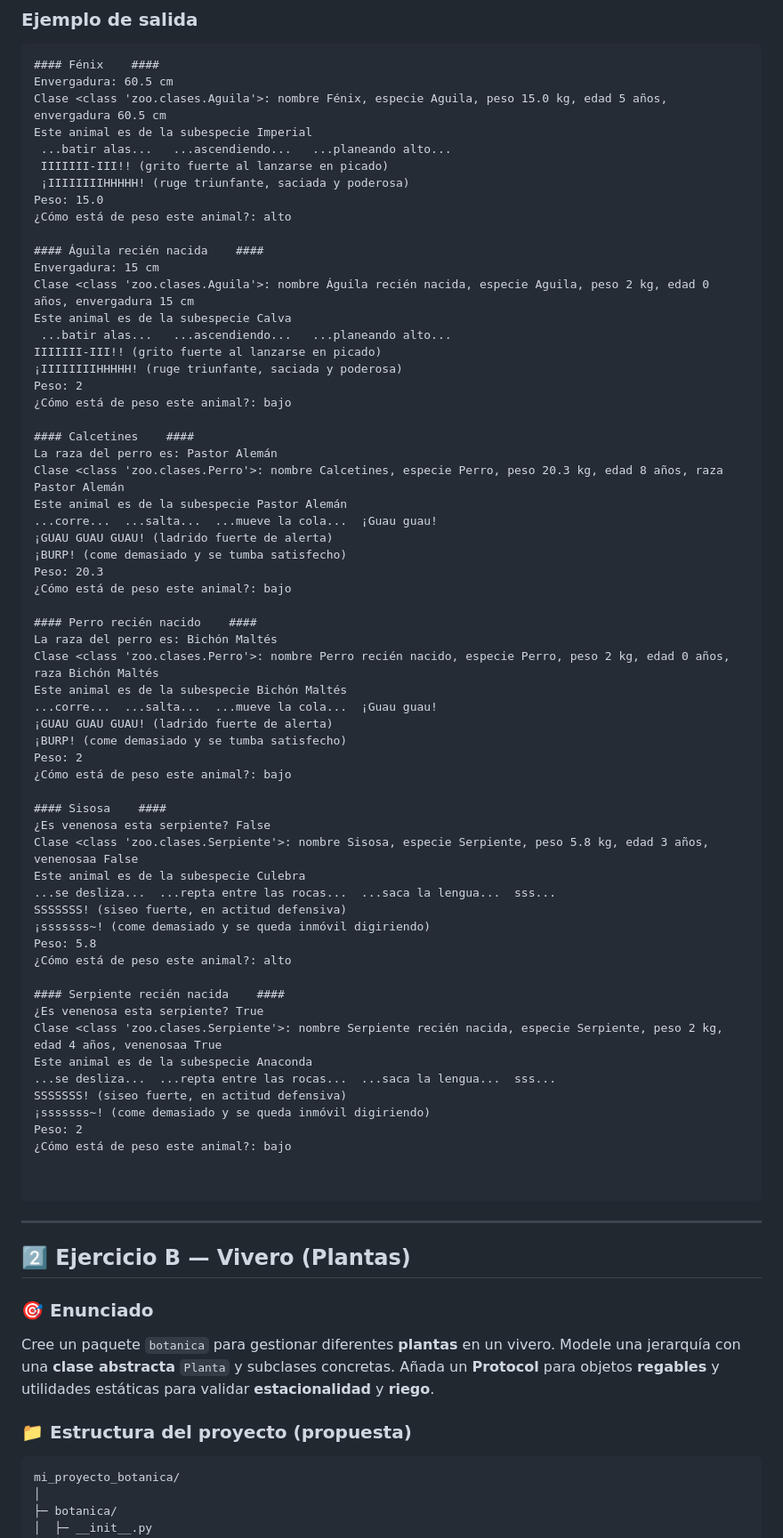
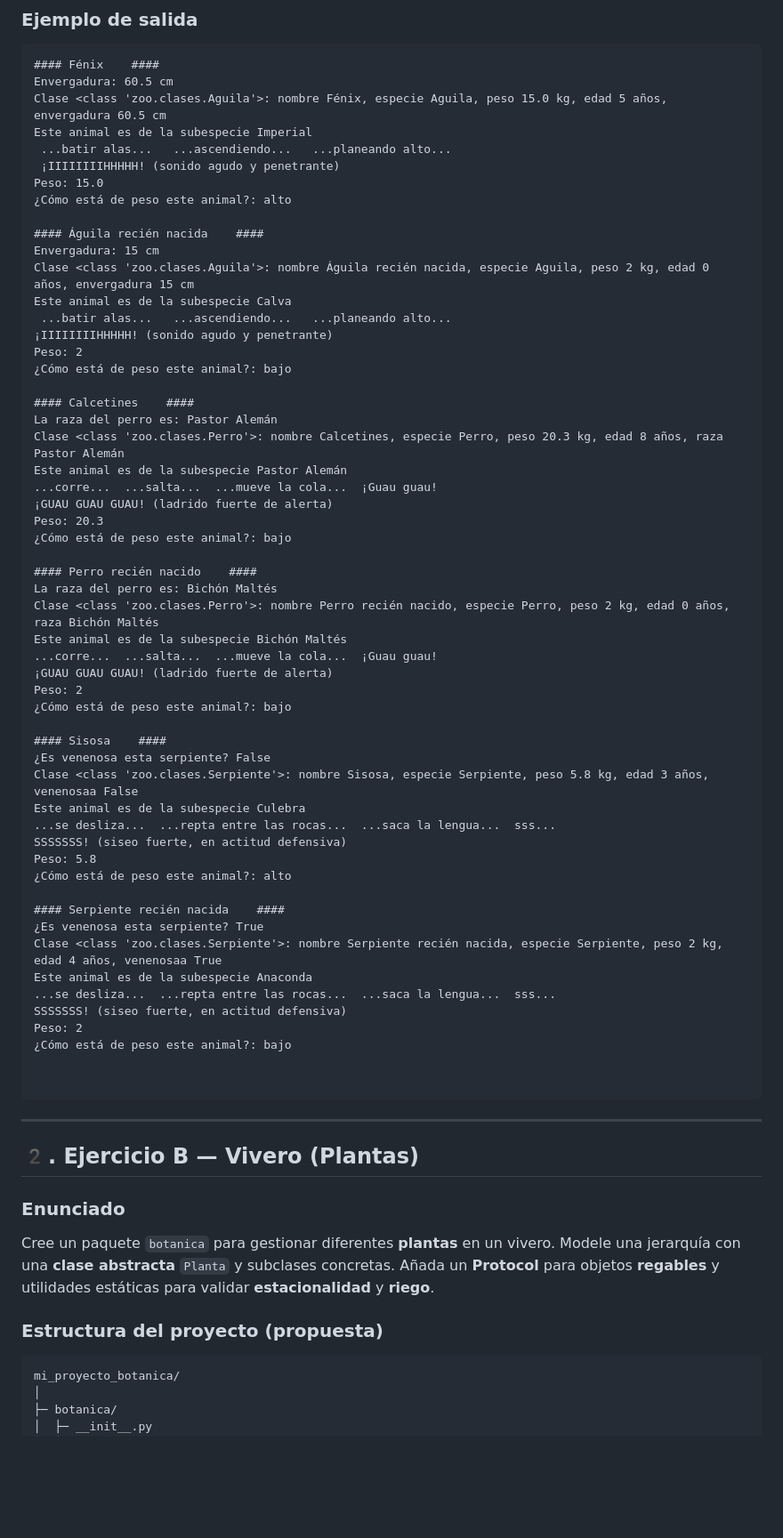
Before and after one commit to moisesfl/curso-python, a Markdown page: POO/ud2/ud2_ejercicios.md, the part around one of its changes. Shown at 89% size. Rendered like a GitHub page; blank space fills up the shorter version.

````diff
--- a/POO/ud2/ud2_ejercicios.md
+++ b/POO/ud2/ud2_ejercicios.md
@@ -103,8 +103,7 @@ Envergadura: 60.5 cm
 Clase <class 'zoo.clases.Aguila'>: nombre Fénix, especie Aguila, peso 15.0 kg, edad 5 años, envergadura 60.5 cm
 Este animal es de la subespecie Imperial
  ...batir alas...   ...ascendiendo...   ...planeando alto...
- IIIIIII-III!! (grito fuerte al lanzarse en picado)
- ¡IIIIIIIIHHHHH! (ruge triunfante, saciada y poderosa)
+ ¡IIIIIIIIHHHHH! (sonido agudo y penetrante)
 Peso: 15.0
 ¿Cómo está de peso este animal?: alto
 
@@ -113,8 +112,7 @@ Envergadura: 15 cm
 Clase <class 'zoo.clases.Aguila'>: nombre Águila recién nacida, especie Aguila, peso 2 kg, edad 0 años, envergadura 15 cm
 Este animal es de la subespecie Calva
  ...batir alas...   ...ascendiendo...   ...planeando alto...
-IIIIIII-III!! (grito fuerte al lanzarse en picado)
-¡IIIIIIIIHHHHH! (ruge triunfante, saciada y poderosa)
+¡IIIIIIIIHHHHH! (sonido agudo y penetrante)
 Peso: 2
 ¿Cómo está de peso este animal?: bajo
 
@@ -124,7 +122,6 @@ Clase <class 'zoo.clases.Perro'>: nombre Calcetines, especie Perro, peso 20.3 kg
 Este animal es de la subespecie Pastor Alemán
 ...corre...  ...salta...  ...mueve la cola...  ¡Guau guau!
 ¡GUAU GUAU GUAU! (ladrido fuerte de alerta)
-¡BURP! (come demasiado y se tumba satisfecho)
 Peso: 20.3
 ¿Cómo está de peso este animal?: bajo
 
@@ -134,7 +131,6 @@ Clase <class 'zoo.clases.Perro'>: nombre Perro recién nacido, especie Perro, pe
 Este animal es de la subespecie Bichón Maltés
 ...corre...  ...salta...  ...mueve la cola...  ¡Guau guau!
 ¡GUAU GUAU GUAU! (ladrido fuerte de alerta)
-¡BURP! (come demasiado y se tumba satisfecho)
 Peso: 2
 ¿Cómo está de peso este animal?: bajo
 
@@ -144,7 +140,6 @@ Clase <class 'zoo.clases.Serpiente'>: nombre Sisosa, especie Serpiente, peso 5.8
 Este animal es de la subespecie Culebra
 ...se desliza...  ...repta entre las rocas...  ...saca la lengua...  sss...
 SSSSSSS! (siseo fuerte, en actitud defensiva)
-¡sssssss~! (come demasiado y se queda inmóvil digiriendo)
 Peso: 5.8
 ¿Cómo está de peso este animal?: alto
 
@@ -154,7 +149,6 @@ Clase <class 'zoo.clases.Serpiente'>: nombre Serpiente recién nacida, especie S
 Este animal es de la subespecie Anaconda
 ...se desliza...  ...repta entre las rocas...  ...saca la lengua...  sss...
 SSSSSSS! (siseo fuerte, en actitud defensiva)
-¡sssssss~! (come demasiado y se queda inmóvil digiriendo)
 Peso: 2
 ¿Cómo está de peso este animal?: bajo
 
@@ -163,13 +157,13 @@ Peso: 2
 
 - - -
 
-## 2️⃣ Ejercicio B — Vivero (Plantas)
+## 2️. Ejercicio B — Vivero (Plantas)
 
-### 🎯 Enunciado
+### Enunciado
 
 Cree un paquete `botanica` para gestionar diferentes **plantas** en un vivero. Modele una jerarquía con una **clase abstracta** `Planta` y subclases concretas. Añada un **Protocol** para objetos **regables** y utilidades estáticas para validar **estacionalidad** y **riego**.
 
-### 📁 Estructura del proyecto (propuesta)
+### Estructura del proyecto (propuesta)
 
 ```
 mi_proyecto_botanica/
````
Also changed, not shown: other parts of POO/ud2/ud2_ejercicios.md (+13 -13 lines), POO/ud2/tarefa2.md (added, +433 -0 lines).
